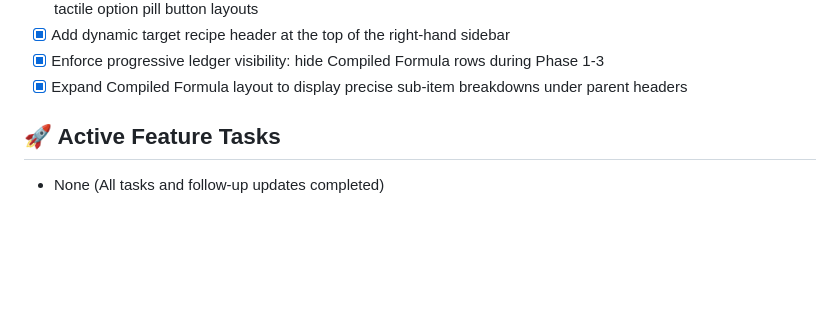
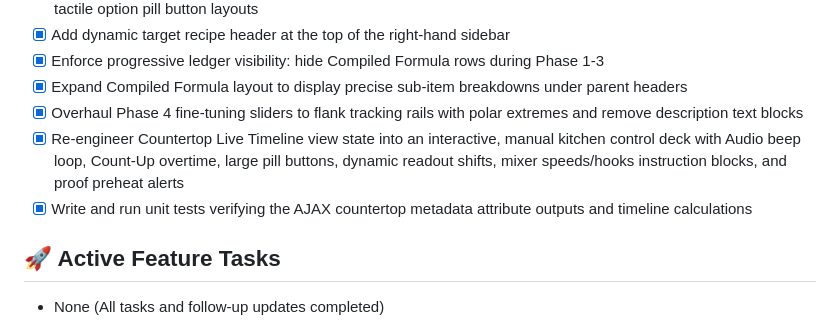
Before and after one commit to castertr0y357/GrainLab, a Markdown page: status.md, the part around the change. Drawn GitHub-style; blank space fills up the shorter version.

Commit message:
Update status.md with completed countertop live timeline and fine-tuning sliders overhaul

```diff
--- a/status.md
+++ b/status.md
@@ -43,6 +43,9 @@
 - [x] Add dynamic target recipe header at the top of the right-hand sidebar
 - [x] Enforce progressive ledger visibility: hide Compiled Formula rows during Phase 1-3
 - [x] Expand Compiled Formula layout to display precise sub-item breakdowns under parent headers
+- [x] Overhaul Phase 4 fine-tuning sliders to flank tracking rails with polar extremes and remove description text blocks
+- [x] Re-engineer Countertop Live Timeline view state into an interactive, manual kitchen control deck with Audio beep loop, Count-Up overtime, large pill buttons, dynamic readout shifts, mixer speeds/hooks instruction blocks, and proof preheat alerts
+- [x] Write and run unit tests verifying the AJAX countertop metadata attribute outputs and timeline calculations
 
 ## 🚀 Active Feature Tasks
 - None (All tasks and follow-up updates completed)
```
